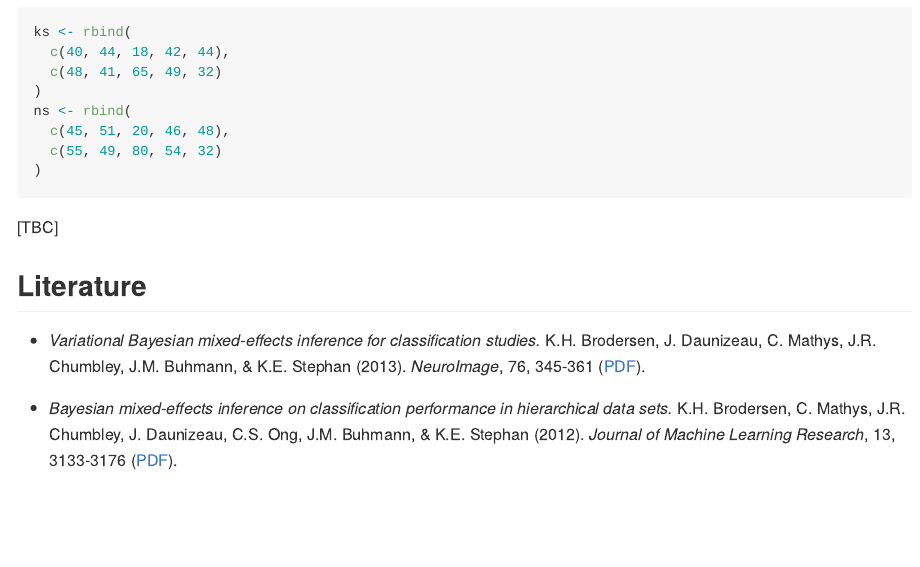
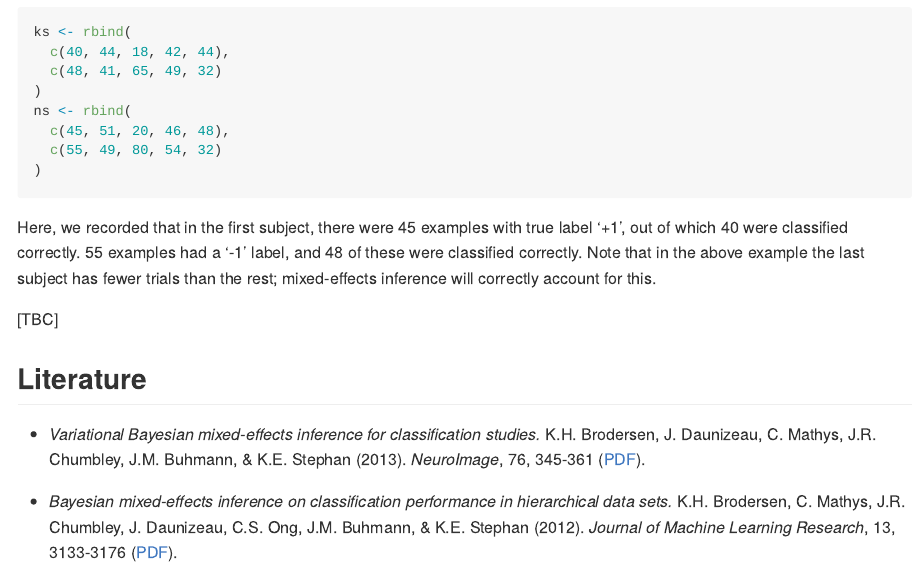
Before and after one commit to kaybrodersen/micp, an R Markdown document (README.Rmd): the page in a window 1100 px wide, from 2800 px down before the commit and from 3020 px down after it, so that both start at the same text. The pictures show the output file README.md that the author committed with the source, drawn offline in the style of GitHub; long lines of code are wrapped; badge pictures from the web are left out.

Commit message:
Add more details to Example 2 data.

````diff
--- a/README.Rmd
+++ b/README.Rmd
@@ -114,6 +114,8 @@ ns <- rbind(
 )
 ```
 
+Here, we recorded that in the first subject, there were 45 examples with true label '+1', out of which 40 were classified correctly. 55 examples had a '-1' label, and 48 of these were classified correctly. Note that in the above example the last subject has fewer trials than the rest; mixed-effects inference will correctly account for this.
+
 [TBC]
 
 ## Literature
````
Also changed, not shown: README.md.
